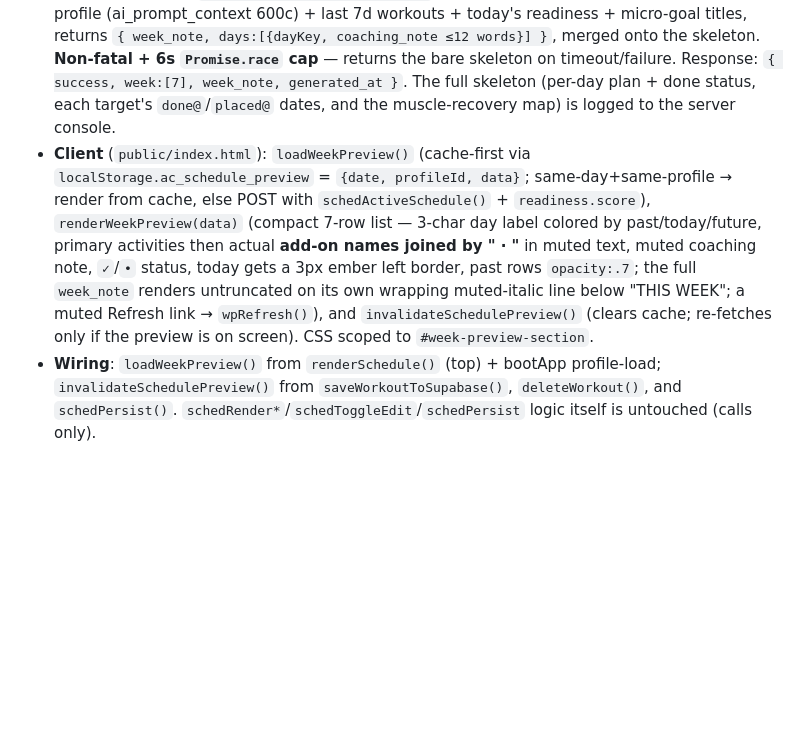
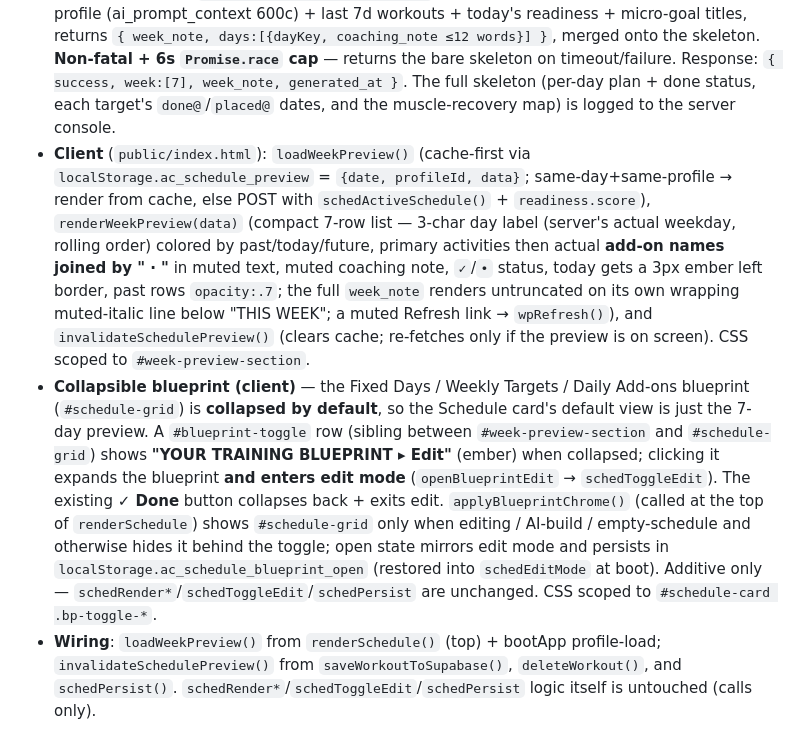
Before and after one commit to shimmyc/apexcoach-backend, a Markdown page: CLAUDE.md, the part around one of its changes. Drawn GitHub-style; blank space fills up the shorter version.

```diff
--- a/CLAUDE.md
+++ b/CLAUDE.md
@@ -262,6 +265,7 @@ A Mon–Sun plan preview that lives in `#week-preview-section` inside `#schedule
 - **Muscle-group-specific recovery** — `MUSCLE_GROUP_MAP` is a generic keyword→muscle-group lookup (chest/back/shoulders/biceps/triceps/core/glutes/quads/hamstrings/calves/grip_forearms; keyword `.` = regex wildcard). From the last 7d of actual (done) workouts' **exercise rows**, `muscleGroupsForExercise(name)` builds a per-group last-worked map (flat 48h window, presence-based). `activityMuscles(activity)` maps a scheduled activity to its required groups by keyword (upper/push/pull/chest/back/arm → chest/back/shoulders/biceps/triceps; lower/leg/squat/hinge → glutes/quads/hamstrings; full/total → all major; core/ab → core; cardio/run/hike/walk → calves; mma/martial/grapple/bjj/boxing → shoulders/core/grip_forearms; else none). A candidate day gets **+20 only if ALL** required groups have ≥48h recovery, **-20 if ANY** was hit within 48h. `recovery_notes` name the specific conflicting groups ("chest worked <48h prior"). Fully generic — works for any user's schedule. (Replaced the old flat `previewMuscleGroup` category map.)
 - **STEP 2 — Haiku** (`enrichWeekPreviewWithCoaching`, S&C-coach persona): given the skeleton + profile (ai_prompt_context 600c) + last 7d workouts + today's readiness + micro-goal titles, returns `{ week_note, days:[{dayKey, coaching_note ≤12 words}] }`, merged onto the skeleton. **Non-fatal + 6s `Promise.race` cap** — returns the bare skeleton on timeout/failure. Response: `{ success, week:[7], week_note, generated_at }`. The full skeleton (per-day plan + done status, each target's `done@`/`placed@` dates, and the muscle-recovery map) is logged to the server console.
-- **Client** (`public/index.html`): `loadWeekPreview()` (cache-first via `localStorage.ac_schedule_preview` = `{date, profileId, data}`; same-day+same-profile → render from cache, else POST with `schedActiveSchedule()` + `readiness.score`), `renderWeekPreview(data)` (compact 7-row list — 3-char day label colored by past/today/future, primary activities then actual **add-on names joined by " · "** in muted text, muted coaching note, `✓`/`•` status, today gets a 3px ember left border, past rows `opacity:.7`; the full `week_note` renders untruncated on its own wrapping muted-italic line below "THIS WEEK"; a muted Refresh link → `wpRefresh()`), and `invalidateSchedulePreview()` (clears cache; re-fetches only if the preview is on screen). CSS scoped to `#week-preview-section`.
+- **Client** (`public/index.html`): `loadWeekPreview()` (cache-first via `localStorage.ac_schedule_preview` = `{date, profileId, data}`; same-day+same-profile → render from cache, else POST with `schedActiveSchedule()` + `readiness.score`), `renderWeekPreview(data)` (compact 7-row list — 3-char day label (server's actual weekday, rolling order) colored by past/today/future, primary activities then actual **add-on names joined by " · "** in muted text, muted coaching note, `✓`/`•` status, today gets a 3px ember left border, past rows `opacity:.7`; the full `week_note` renders untruncated on its own wrapping muted-italic line below "THIS WEEK"; a muted Refresh link → `wpRefresh()`), and `invalidateSchedulePreview()` (clears cache; re-fetches only if the preview is on screen). CSS scoped to `#week-preview-section`.
+- **Collapsible blueprint (client)** — the Fixed Days / Weekly Targets / Daily Add-ons blueprint (`#schedule-grid`) is **collapsed by default**, so the Schedule card's default view is just the 7-day preview. A `#blueprint-toggle` row (sibling between `#week-preview-section` and `#schedule-grid`) shows **"YOUR TRAINING BLUEPRINT ▸ Edit"** (ember) when collapsed; clicking it expands the blueprint **and enters edit mode** (`openBlueprintEdit` → `schedToggleEdit`). The existing **✓ Done** button collapses back + exits edit. `applyBlueprintChrome()` (called at the top of `renderSchedule`) shows `#schedule-grid` only when editing / AI-build / empty-schedule and otherwise hides it behind the toggle; open state mirrors edit mode and persists in `localStorage.ac_schedule_blueprint_open` (restored into `schedEditMode` at boot). Additive only — `schedRender*`/`schedToggleEdit`/`schedPersist` are unchanged. CSS scoped to `#schedule-card .bp-toggle-*`.
 - **Wiring**: `loadWeekPreview()` from `renderSchedule()` (top) + bootApp profile-load; `invalidateSchedulePreview()` from `saveWorkoutToSupabase()`, `deleteWorkout()`, and `schedPersist()`. `schedRender*`/`schedToggleEdit`/`schedPersist` logic itself is untouched (calls only).
 
 ## Alternative Recommendations (Cycling UI)
```
Also changed, not shown: other parts of CLAUDE.md (+6 -3 lines).
